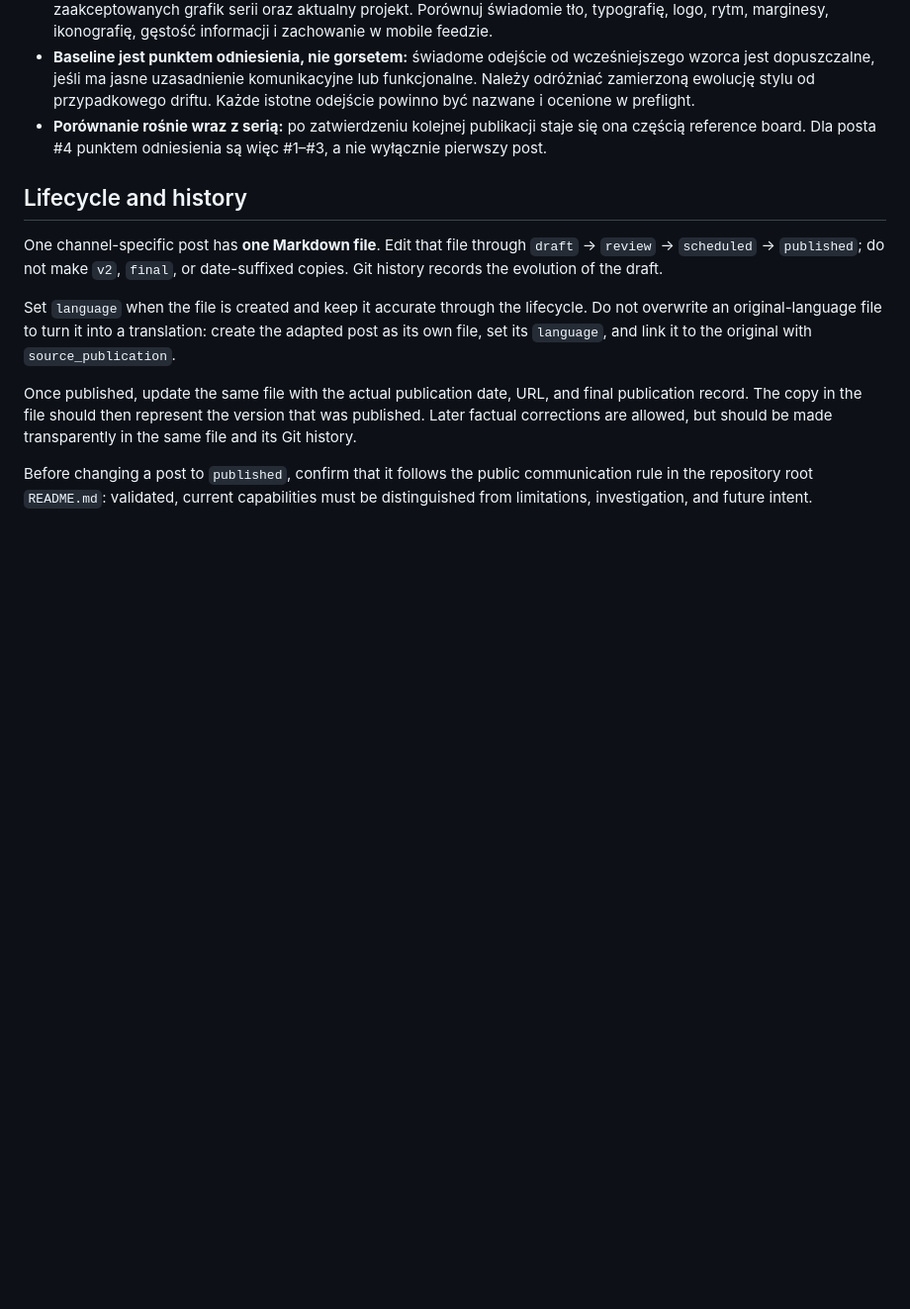
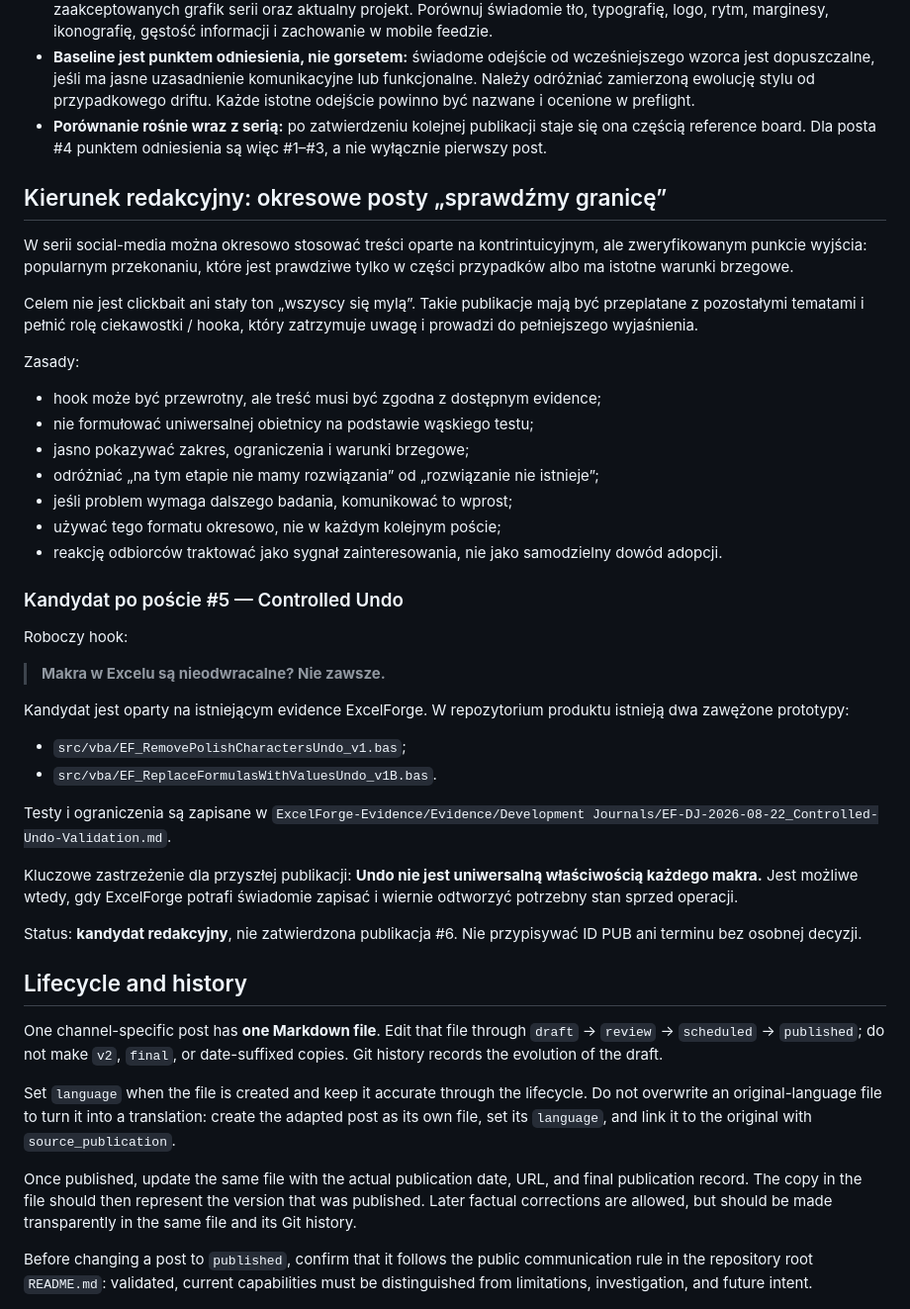
Before and after one commit to mrojewski/ExcelForge-Public, a Markdown page: content/social-media/README.md, the part around the change. Shown at 99% size. Rendered like a GitHub page; blank space fills up the shorter version.

Commit message:
docs(social): record curiosity-post editorial pattern

```diff
--- a/content/social-media/README.md
+++ b/content/social-media/README.md
@@ -153,6 +153,37 @@ zatwierdzonego posta nr 1.
 - **Baseline jest punktem odniesienia, nie gorsetem:** świadome odejście od wcześniejszego wzorca jest dopuszczalne, jeśli ma jasne uzasadnienie komunikacyjne lub funkcjonalne. Należy odróżniać zamierzoną ewolucję stylu od przypadkowego driftu. Każde istotne odejście powinno być nazwane i ocenione w preflight.
 - **Porównanie rośnie wraz z serią:** po zatwierdzeniu kolejnej publikacji staje się ona częścią reference board. Dla posta #4 punktem odniesienia są więc #1–#3, a nie wyłącznie pierwszy post.
 
+## Kierunek redakcyjny: okresowe posty „sprawdźmy granicę”
+
+W serii social-media można okresowo stosować treści oparte na kontrintuicyjnym, ale zweryfikowanym punkcie wyjścia: popularnym przekonaniu, które jest prawdziwe tylko w części przypadków albo ma istotne warunki brzegowe.
+
+Celem nie jest clickbait ani stały ton „wszyscy się mylą”. Takie publikacje mają być przeplatane z pozostałymi tematami i pełnić rolę ciekawostki / hooka, który zatrzymuje uwagę i prowadzi do pełniejszego wyjaśnienia.
+
+Zasady:
+- hook może być przewrotny, ale treść musi być zgodna z dostępnym evidence;
+- nie formułować uniwersalnej obietnicy na podstawie wąskiego testu;
+- jasno pokazywać zakres, ograniczenia i warunki brzegowe;
+- odróżniać „na tym etapie nie mamy rozwiązania” od „rozwiązanie nie istnieje”;
+- jeśli problem wymaga dalszego badania, komunikować to wprost;
+- używać tego formatu okresowo, nie w każdym kolejnym poście;
+- reakcję odbiorców traktować jako sygnał zainteresowania, nie jako samodzielny dowód adopcji.
+
+### Kandydat po poście #5 — Controlled Undo
+
+Roboczy hook:
+
+> **Makra w Excelu są nieodwracalne? Nie zawsze.**
+
+Kandydat jest oparty na istniejącym evidence ExcelForge. W repozytorium produktu istnieją dwa zawężone prototypy:
+- `src/vba/EF_RemovePolishCharactersUndo_v1.bas`;
+- `src/vba/EF_ReplaceFormulasWithValuesUndo_v1B.bas`.
+
+Testy i ograniczenia są zapisane w `ExcelForge-Evidence/Evidence/Development Journals/EF-DJ-2026-08-22_Controlled-Undo-Validation.md`.
+
+Kluczowe zastrzeżenie dla przyszłej publikacji: **Undo nie jest uniwersalną właściwością każdego makra.** Jest możliwe wtedy, gdy ExcelForge potrafi świadomie zapisać i wiernie odtworzyć potrzebny stan sprzed operacji.
+
+Status: **kandydat redakcyjny**, nie zatwierdzona publikacja #6. Nie przypisywać ID PUB ani terminu bez osobnej decyzji.
+
 ## Lifecycle and history
 
 One channel-specific post has **one Markdown file**. Edit that file through
```
